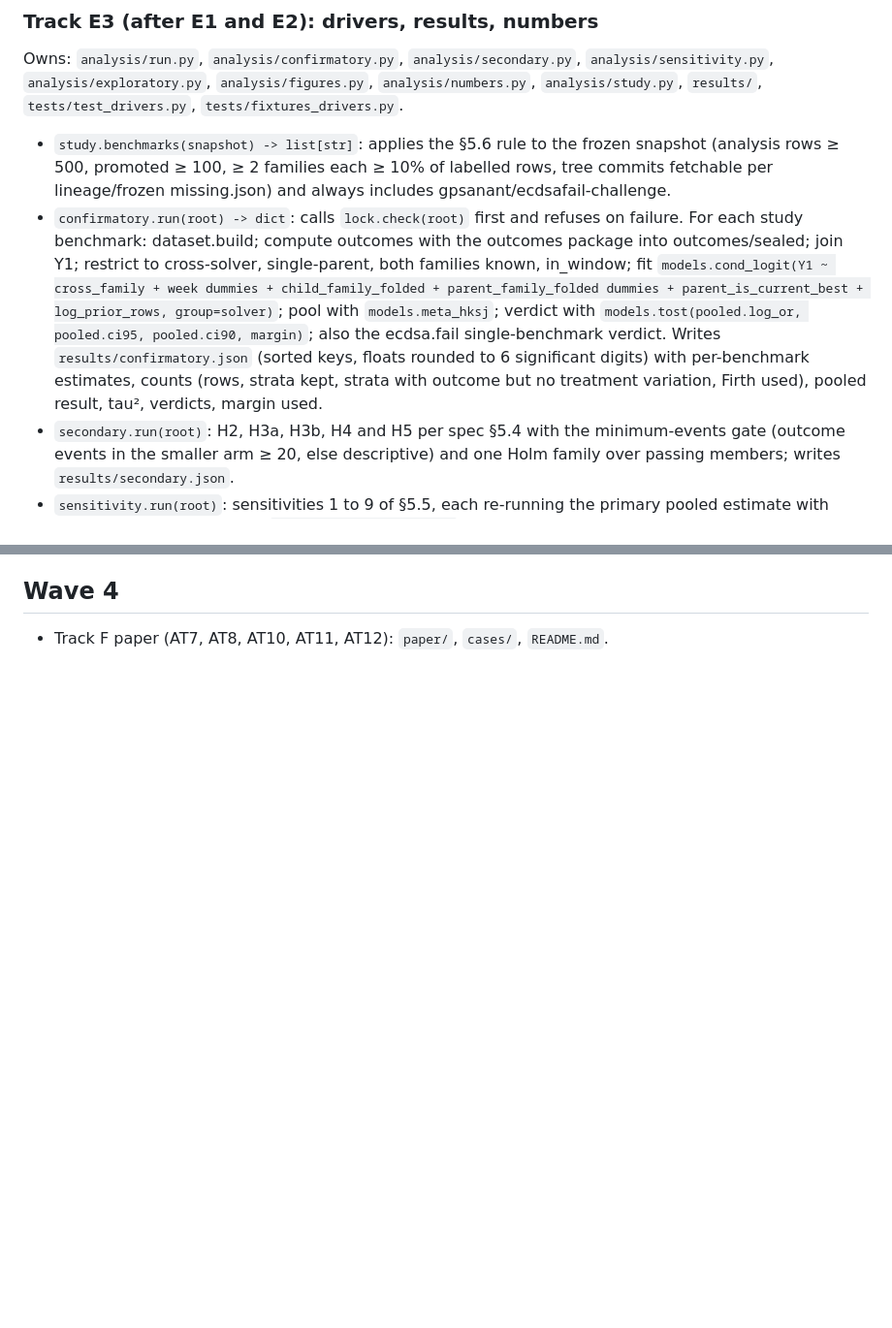
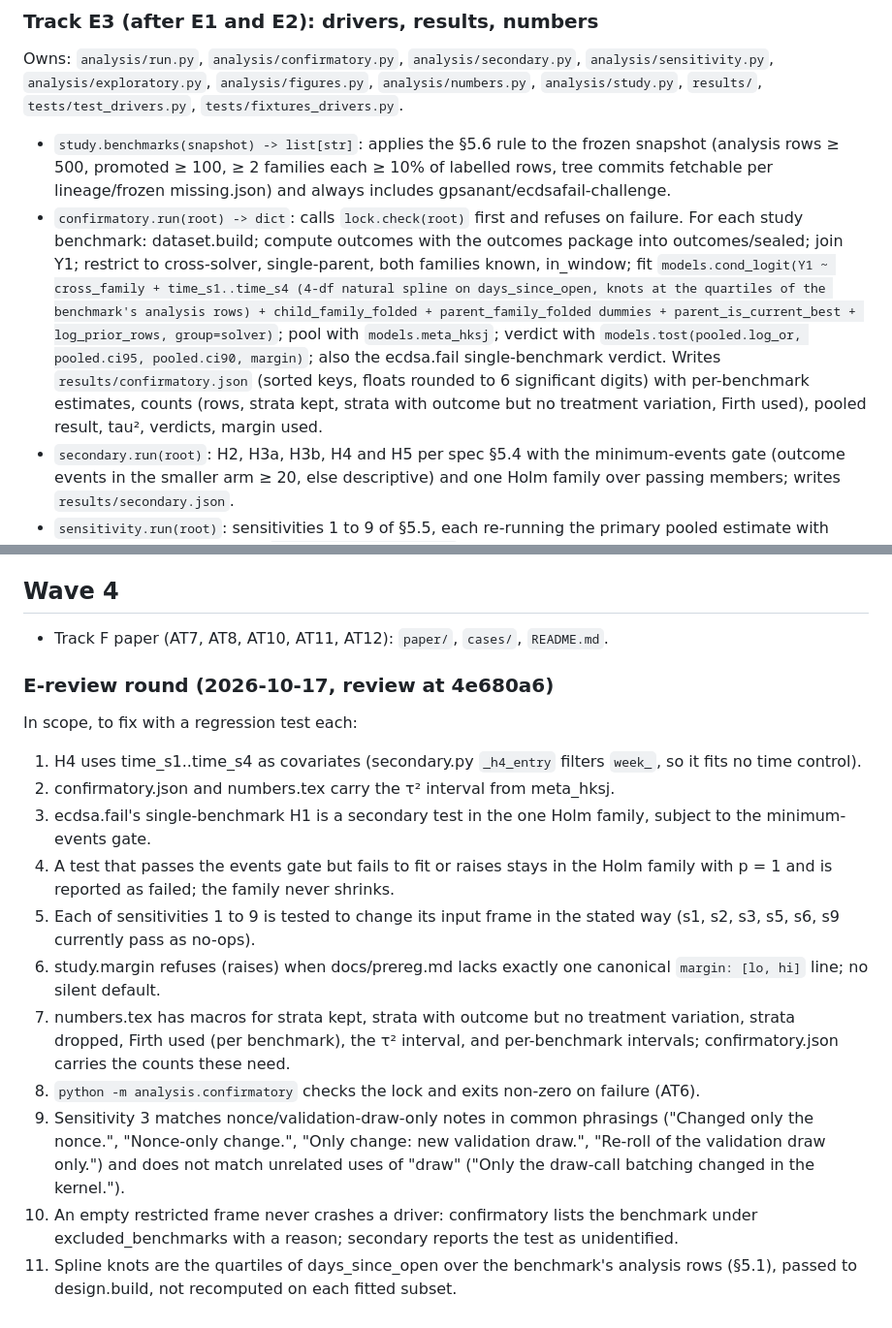
Before and after one commit to owizdom/pollen, a Markdown page: docs/TASKS.md, 2 parts joined by grey strips. Shown at 97% size. GitHub-like rendering; blank space fills up the shorter version.

Commit message:
tasks: e-review round findings; confirmatory time control is the spline

```diff
--- a/docs/TASKS.md
+++ b/docs/TASKS.md
@@ -89,7 +89,7 @@ Owns: `analysis/models.py`, `analysis/simulate.py`, `tests/test_models.py`, `tes
 Owns: `analysis/run.py`, `analysis/confirmatory.py`, `analysis/secondary.py`, `analysis/sensitivity.py`, `analysis/exploratory.py`, `analysis/figures.py`, `analysis/numbers.py`, `analysis/study.py`, `results/`, `tests/test_drivers.py`, `tests/fixtures_drivers.py`.
 
 - `study.benchmarks(snapshot) -> list[str]`: applies the §5.6 rule to the frozen snapshot (analysis rows ≥ 500, promoted ≥ 100, ≥ 2 families each ≥ 10% of labelled rows, tree commits fetchable per lineage/frozen missing.json) and always includes gpsanant/ecdsafail-challenge.
-- `confirmatory.run(root) -> dict`: calls `lock.check(root)` first and refuses on failure. For each study benchmark: dataset.build; compute outcomes with the outcomes package into outcomes/sealed; join Y1; restrict to cross-solver, single-parent, both families known, in_window; fit `models.cond_logit(Y1 ~ cross_family + week dummies + child_family_folded + parent_family_folded dummies + parent_is_current_best + log_prior_rows, group=solver)`; pool with `models.meta_hksj`; verdict with `models.tost(pooled.log_or, pooled.ci95, pooled.ci90, margin)`; also the ecdsa.fail single-benchmark verdict. Writes `results/confirmatory.json` (sorted keys, floats rounded to 6 significant digits) with per-benchmark estimates, counts (rows, strata kept, strata with outcome but no treatment variation, Firth used), pooled result, tau², verdicts, margin used.
+- `confirmatory.run(root) -> dict`: calls `lock.check(root)` first and refuses on failure. For each study benchmark: dataset.build; compute outcomes with the outcomes package into outcomes/sealed; join Y1; restrict to cross-solver, single-parent, both families known, in_window; fit `models.cond_logit(Y1 ~ cross_family + time_s1..time_s4 (4-df natural spline on days_since_open, knots at the quartiles of the benchmark's analysis rows) + child_family_folded + parent_family_folded dummies + parent_is_current_best + log_prior_rows, group=solver)`; pool with `models.meta_hksj`; verdict with `models.tost(pooled.log_or, pooled.ci95, pooled.ci90, margin)`; also the ecdsa.fail single-benchmark verdict. Writes `results/confirmatory.json` (sorted keys, floats rounded to 6 significant digits) with per-benchmark estimates, counts (rows, strata kept, strata with outcome but no treatment variation, Firth used), pooled result, tau², verdicts, margin used.
 - `secondary.run(root)`: H2, H3a, H3b, H4 and H5 per spec §5.4 with the minimum-events gate (outcome events in the smaller arm ≥ 20, else descriptive) and one Holm family over passing members; writes `results/secondary.json`.
 - `sensitivity.run(root)`: sensitivities 1 to 9 of §5.5, each re-running the primary pooled estimate with exactly one change; writes `results/sensitivity.json`.
 - `exploratory.run(root)`: E1 and E2, labelled exploratory; writes `results/exploratory.json`.
@@ -100,3 +100,18 @@ Owns: `analysis/run.py`, `analysis/confirmatory.py`, `analysis/secondary.py`, `a
 ## Wave 4
 
 - Track F paper (AT7, AT8, AT10, AT11, AT12): `paper/`, `cases/`, `README.md`.
+
+### E-review round (2026-10-17, review at 4e680a6)
+
+In scope, to fix with a regression test each:
+1. H4 uses time_s1..time_s4 as covariates (secondary.py `_h4_entry` filters `week_`, so it fits no time control).
+2. confirmatory.json and numbers.tex carry the τ² interval from meta_hksj.
+3. ecdsa.fail's single-benchmark H1 is a secondary test in the one Holm family, subject to the minimum-events gate.
+4. A test that passes the events gate but fails to fit or raises stays in the Holm family with p = 1 and is reported as failed; the family never shrinks.
+5. Each of sensitivities 1 to 9 is tested to change its input frame in the stated way (s1, s2, s3, s5, s6, s9 currently pass as no-ops).
+6. study.margin refuses (raises) when docs/prereg.md lacks exactly one canonical `margin: [lo, hi]` line; no silent default.
+7. numbers.tex has macros for strata kept, strata with outcome but no treatment variation, strata dropped, Firth used (per benchmark), the τ² interval, and per-benchmark intervals; confirmatory.json carries the counts these need.
+8. `python -m analysis.confirmatory` checks the lock and exits non-zero on failure (AT6).
+9. Sensitivity 3 matches nonce/validation-draw-only notes in common phrasings ("Changed only the nonce.", "Nonce-only change.", "Only change: new validation draw.", "Re-roll of the validation draw only.") and does not match unrelated uses of "draw" ("Only the draw-call batching changed in the kernel.").
+10. An empty restricted frame never crashes a driver: confirmatory lists the benchmark under excluded_benchmarks with a reason; secondary reports the test as unidentified.
+11. Spline knots are the quartiles of days_since_open over the benchmark's analysis rows (§5.1), passed to design.build, not recomputed on each fitted subset.
```
